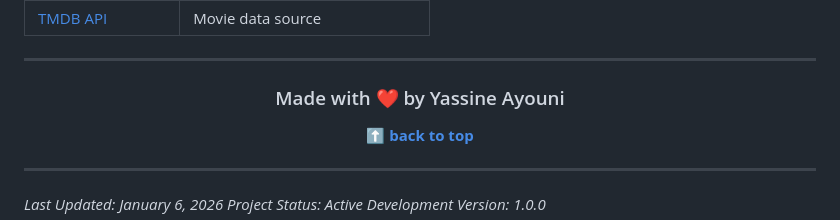
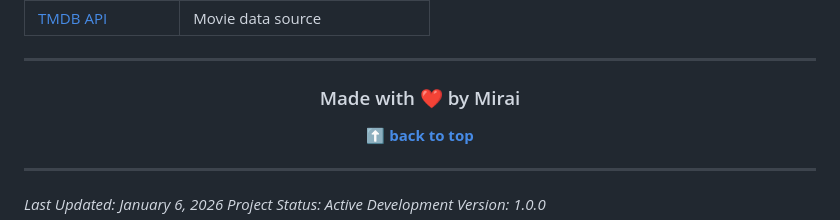
Before and after one commit to hello3824/netflix, a Markdown page: README.md, the part around the change. GitHub-like rendering.

```diff
--- a/README.md
+++ b/README.md
@@ -464,7 +464,7 @@ If you found this project helpful:
 
 <div align="center">
 
-### Made with ❤️ by Yassine Ayouni
+### Made with ❤️ by Mirai
 
 **[⬆ back to top](#netflix-clone-advanced-video-streaming-interface)**
 
```
